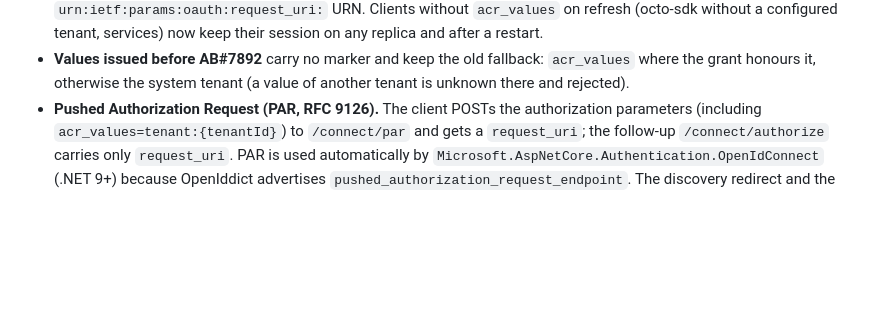
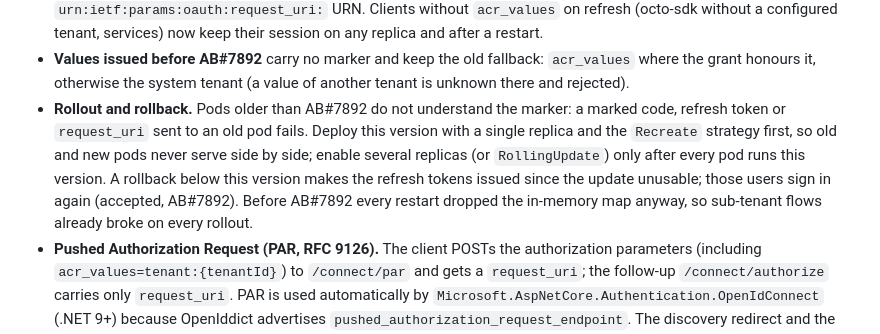
Before and after one commit to meshmakers/octo-identity-services, a Markdown page: docs/authentication.md, the part around the change. Rendered like a GitHub page; blank space fills up the shorter version.

Commit message:
AB#7892 Docs: rollout note for tenant-marked OIDC values
Deploy with one replica and the Recreate strategy first; enable several
replicas only after every pod runs this version. A rollback below this
version makes refresh tokens issued since then unusable (users sign in again).

Co-Authored-By: Claude Opus 5.5 <noreply@anthropic.com>
Claude-Session: https://claude.ai/code/session_014P5QR3aPAHYYA1fLdXiC12

```diff
--- a/docs/authentication.md
+++ b/docs/authentication.md
@@ -1664,6 +1664,12 @@ the system tenant and the request failed with `401 invalid_client` (login loop b
   any replica and after a restart.
 - **Values issued before AB#7892** carry no marker and keep the old fallback: `acr_values` where the grant honours it,
   otherwise the system tenant (a value of another tenant is unknown there and rejected).
+- **Rollout and rollback.** Pods older than AB#7892 do not understand the marker: a marked code, refresh token or
+  `request_uri` sent to an old pod fails. Deploy this version with a single replica and the `Recreate` strategy first, so
+  old and new pods never serve side by side; enable several replicas (or `RollingUpdate`) only after every pod runs this
+  version. A rollback below this version makes the refresh tokens issued since the update unusable; those users sign in
+  again (accepted, AB#7892). Before AB#7892 every restart dropped the in-memory map anyway, so sub-tenant flows already
+  broke on every rollout.
 - **Pushed Authorization Request (PAR, RFC 9126).** The client POSTs the authorization parameters (including
   `acr_values=tenant:{tenantId}`) to `/connect/par` and gets a `request_uri`; the follow-up `/connect/authorize` carries
   only `request_uri`. PAR is used automatically by `Microsoft.AspNetCore.Authentication.OpenIdConnect` (.NET 9+) because
```
Also changed, not shown: CHANGELOG.md (+3 -1 lines).
